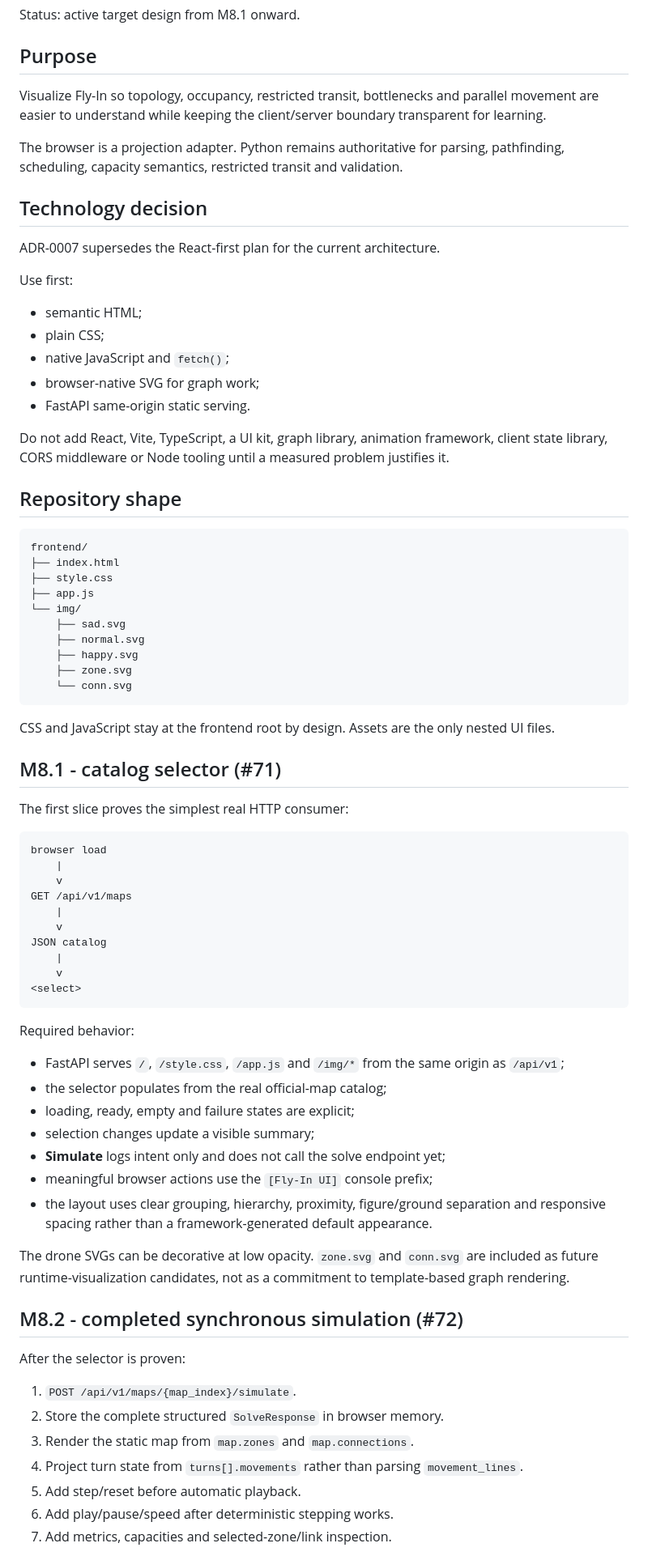
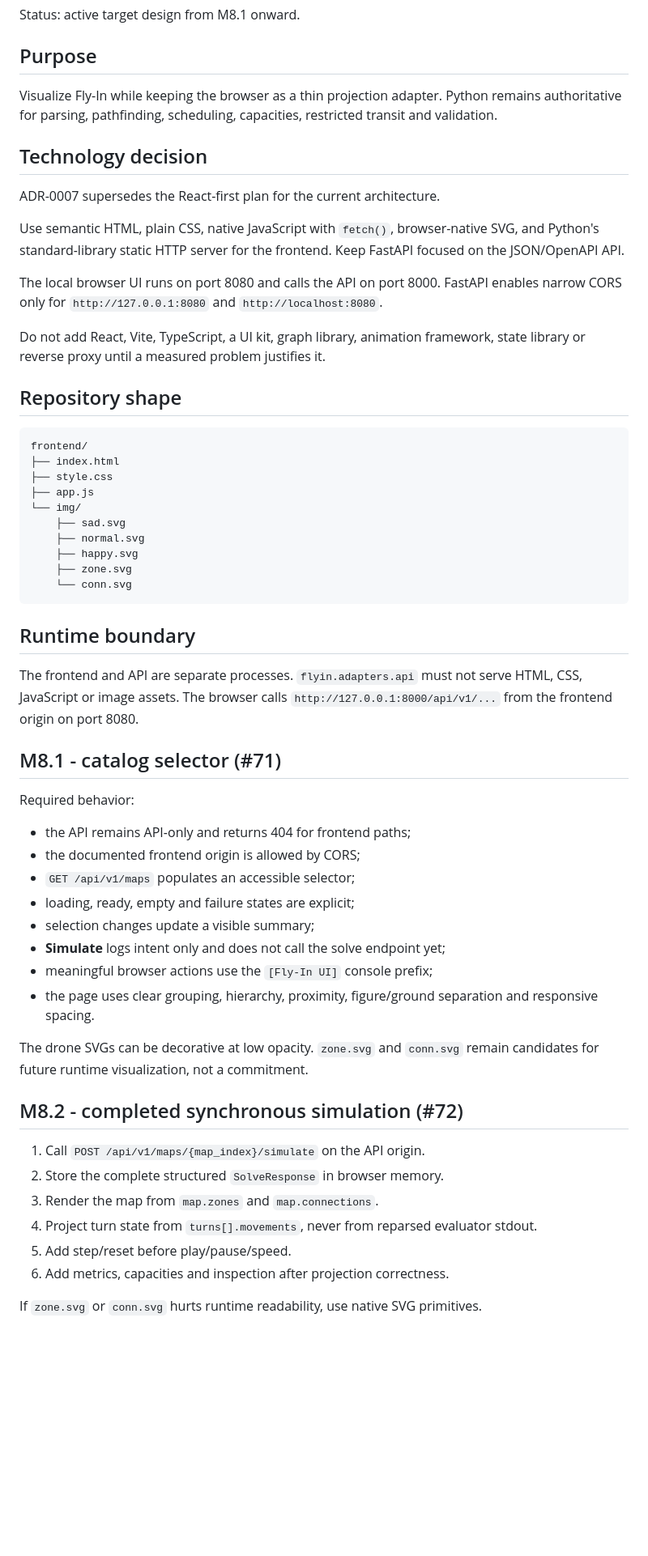
Before and after one commit to mario-asenjo/Fly-In, a Markdown page: docs/project/07_UI_PLAN.md, the part around one of its changes. Shown at 81% size. Drawn GitHub-style; blank space fills up the shorter version.

Commit message:
docs: update ui plan for cors boundary

````diff
--- a/docs/project/07_UI_PLAN.md
+++ b/docs/project/07_UI_PLAN.md
@@ -4,26 +4,21 @@ Status: active target design from M8.1 onward.
 
 ## Purpose
 
-Visualize Fly-In so topology, occupancy, restricted transit, bottlenecks and parallel movement are
-easier to understand while keeping the client/server boundary transparent for learning.
-
-The browser is a projection adapter. Python remains authoritative for parsing, pathfinding,
-scheduling, capacity semantics, restricted transit and validation.
+Visualize Fly-In while keeping the browser as a thin projection adapter. Python remains authoritative
+for parsing, pathfinding, scheduling, capacities, restricted transit and validation.
 
 ## Technology decision
 
 ADR-0007 supersedes the React-first plan for the current architecture.
 
-Use first:
+Use semantic HTML, plain CSS, native JavaScript with `fetch()`, browser-native SVG, and Python's
+standard-library static HTTP server for the frontend. Keep FastAPI focused on the JSON/OpenAPI API.
 
-- semantic HTML;
-- plain CSS;
-- native JavaScript and `fetch()`;
-- browser-native SVG for graph work;
-- FastAPI same-origin static serving.
+The local browser UI runs on port 8080 and calls the API on port 8000. FastAPI enables narrow CORS
+only for `http://127.0.0.1:8080` and `http://localhost:8080`.
 
-Do not add React, Vite, TypeScript, a UI kit, graph library, animation framework, client state library,
-CORS middleware or Node tooling until a measured problem justifies it.
+Do not add React, Vite, TypeScript, a UI kit, graph library, animation framework, state library or
+reverse proxy until a measured problem justifies it.
 
 ## Repository shape
 
@@ -40,48 +35,36 @@ frontend/
     └── conn.svg
 ```
 
-CSS and JavaScript stay at the frontend root by design. Assets are the only nested UI files.
+## Runtime boundary
+
+The frontend and API are separate processes. `flyin.adapters.api` must not serve HTML, CSS,
+JavaScript or image assets. The browser calls `http://127.0.0.1:8000/api/v1/...` from the frontend
+origin on port 8080.
 
 ## M8.1 - catalog selector (#71)
 
-The first slice proves the simplest real HTTP consumer:
-
-```text
-browser load
-    |
-    v
-GET /api/v1/maps
-    |
-    v
-JSON catalog
-    |
-    v
-<select>
-```
-
 Required behavior:
 
-- FastAPI serves `/`, `/style.css`, `/app.js` and `/img/*` from the same origin as `/api/v1`;
-- the selector populates from the real official-map catalog;
+- the API remains API-only and returns 404 for frontend paths;
+- the documented frontend origin is allowed by CORS;
+- `GET /api/v1/maps` populates an accessible selector;
 - loading, ready, empty and failure states are explicit;
 - selection changes update a visible summary;
 - **Simulate** logs intent only and does not call the solve endpoint yet;
 - meaningful browser actions use the `[Fly-In UI]` console prefix;
-- the layout uses clear grouping, hierarchy, proximity, figure/ground separation and responsive
-  spacing rather than a framework-generated default appearance.
+- the page uses clear grouping, hierarchy, proximity, figure/ground separation and responsive spacing.
 
-The drone SVGs can be decorative at low opacity. `zone.svg` and `conn.svg` are included as future
-runtime-visualization candidates, not as a commitment to template-based graph rendering.
+The drone SVGs can be decorative at low opacity. `zone.svg` and `conn.svg` remain candidates for
+future runtime visualization, not a commitment.
 
 ## M8.2 - completed synchronous simulation (#72)
 
-After the selector is proven:
+1. Call `POST /api/v1/maps/{map_index}/simulate` on the API origin.
+2. Store the complete structured `SolveResponse` in browser memory.
+3. Render the map from `map.zones` and `map.connections`.
+4. Project turn state from `turns[].movements`, never from reparsed evaluator stdout.
+5. Add step/reset before play/pause/speed.
+6. Add metrics, capacities and inspection after projection correctness.
 
-1. `POST /api/v1/maps/{map_index}/simulate`.
-2. Store the complete structured `SolveResponse` in browser memory.
-3. Render the static map from `map.zones` and `map.connections`.
-4. Project turn state from `turns[].movements` rather than parsing `movement_lines`.
-5. Add step/reset before automatic playback.
-6. Add play/pause/speed after deterministic stepping works.
-7. Add metrics, capacities and selected-zone/link inspection.
+If `zone.svg` or `conn.svg` hurts runtime readability, use native SVG primitives.
 
````
Also changed, not shown: other parts of docs/project/07_UI_PLAN.md (+15 -46 lines).
